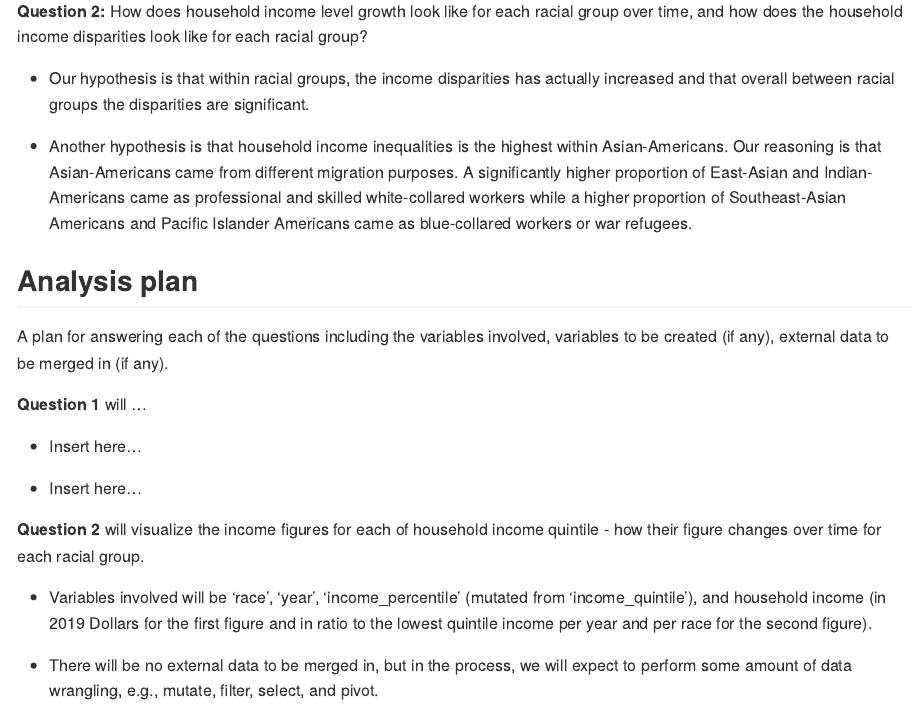
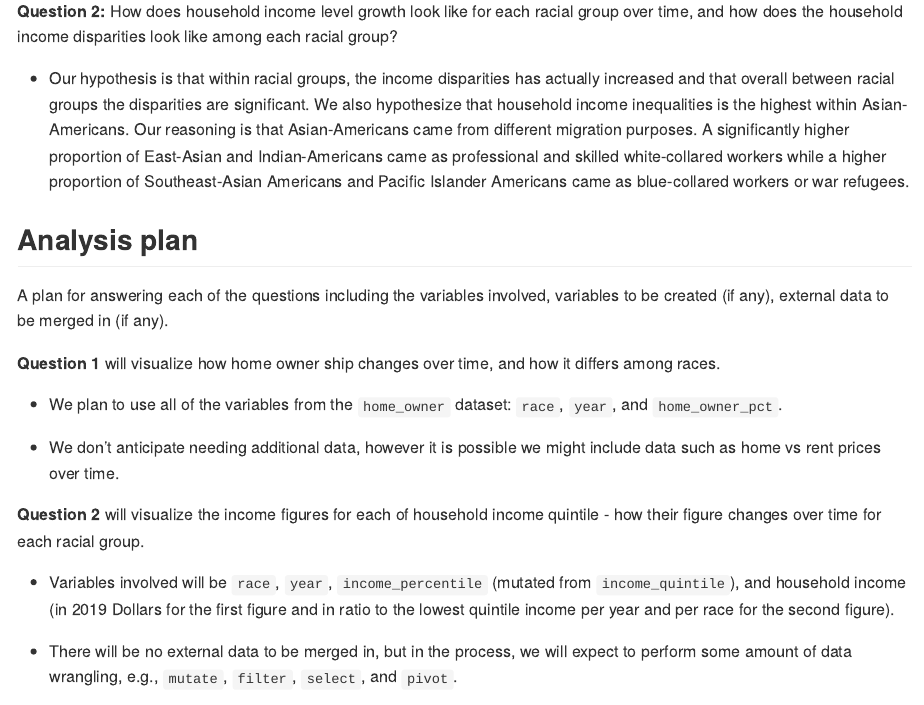
Before and after one commit to vizdata-f21/project-1-7_up, an R Markdown document (proposal/proposal.Rmd): the page in a window 1100 px wide, from 860 px down. The pictures show the output file proposal/proposal.md that the author committed with the source, drawn offline in the style of GitHub.

Commit message:
added to question 1 analysis plan

```diff
--- a/proposal/proposal.Rmd
+++ b/proposal/proposal.Rmd
@@ -38,38 +39,40 @@ like to further explore these hypotheses in our visualizations and analysis. We
 anticipate using some sort of time series plot.
 
 **Question 2:** How does household income level growth look like for each racial
-group over time, and how does the household income disparities look like for
+group over time, and how does the household income disparities look like among
 each racial group?
 
-- Our hypothesis is that within racial groups, the income disparities has actually
-increased and that overall between racial groups the disparities are
-significant.
-
-- Another hypothesis is that household income inequalities is the highest
-within Asian-Americans. Our reasoning is that Asian-Americans came
-from different migration purposes. A significantly higher proportion of East-Asian
-and Indian-Americans came as professional and skilled white-collared workers while
-a higher proportion of Southeast-Asian Americans and Pacific Islander Americans
-came as blue-collared workers or war refugees.
+- Our hypothesis is that within racial groups, the income disparities
+has actually increased and that overall between racial groups the disparities
+are significant. We also hypothesize that household income inequalities is the
+highest within Asian-Americans. Our reasoning is that Asian-Americans came from
+different migration purposes. A significantly higher proportion of East-Asian
+and Indian-Americans came as professional and skilled white-collared workers
+while a higher proportion of Southeast-Asian Americans and Pacific Islander
+Americans came as blue-collared workers or war refugees.
 
 ## Analysis plan
 
-A plan for answering each of the questions including the variables involved, variables to be created (if any), external data to be merged in (if any).
+A plan for answering each of the questions including the variables involved,
+variables to be created (if any), external data to be merged in (if any).
 
-**Question 1** will ...
+**Question 1** will visualize how home owner ship changes over time, and how it
+differs among races.
 
-- Insert here...
+- We plan to use all of the variables from the `home_owner` dataset: `race`,
+`year`, and `home_owner_pct`.
 
-- Insert here...
+- We don't anticipate needing additional data, however it is possible we might
+include data such as home vs rent prices over time.
 
 **Question 2** will visualize the income figures for each of household income
 quintile - how their figure changes over time for each racial group.
 
-- Variables involved will be 'race', 'year', 'income_percentile' (mutated from
-'income_quintile'), and household income (in 2019 Dollars for the first figure
+- Variables involved will be `race`, `year`, `income_percentile` (mutated from
+`income_quintile`), and household income (in 2019 Dollars for the first figure
 and in ratio to the lowest quintile income per year and per race for the
 second figure).
 
 - There will be no external data to be merged in, but in the process, we will
-expect to perform some amount of data wrangling, e.g., mutate, filter, select,
-and pivot.
+expect to perform some amount of data wrangling, e.g., `mutate`, `filter`,
+`select`, and `pivot`.
```
Also changed, not shown: proposal/proposal.md, proposal/proposal.Rmd (3 more changed lines).
